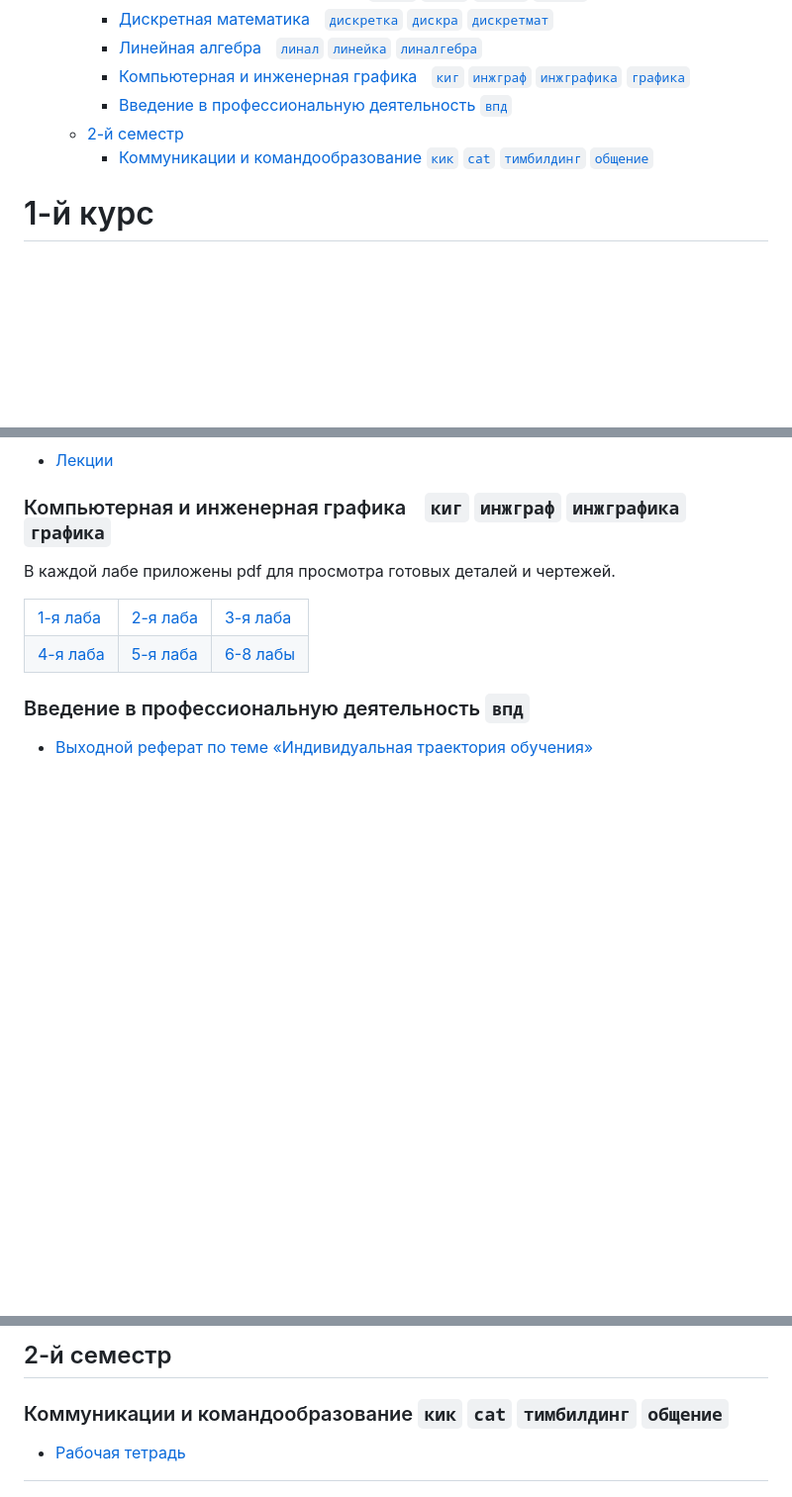
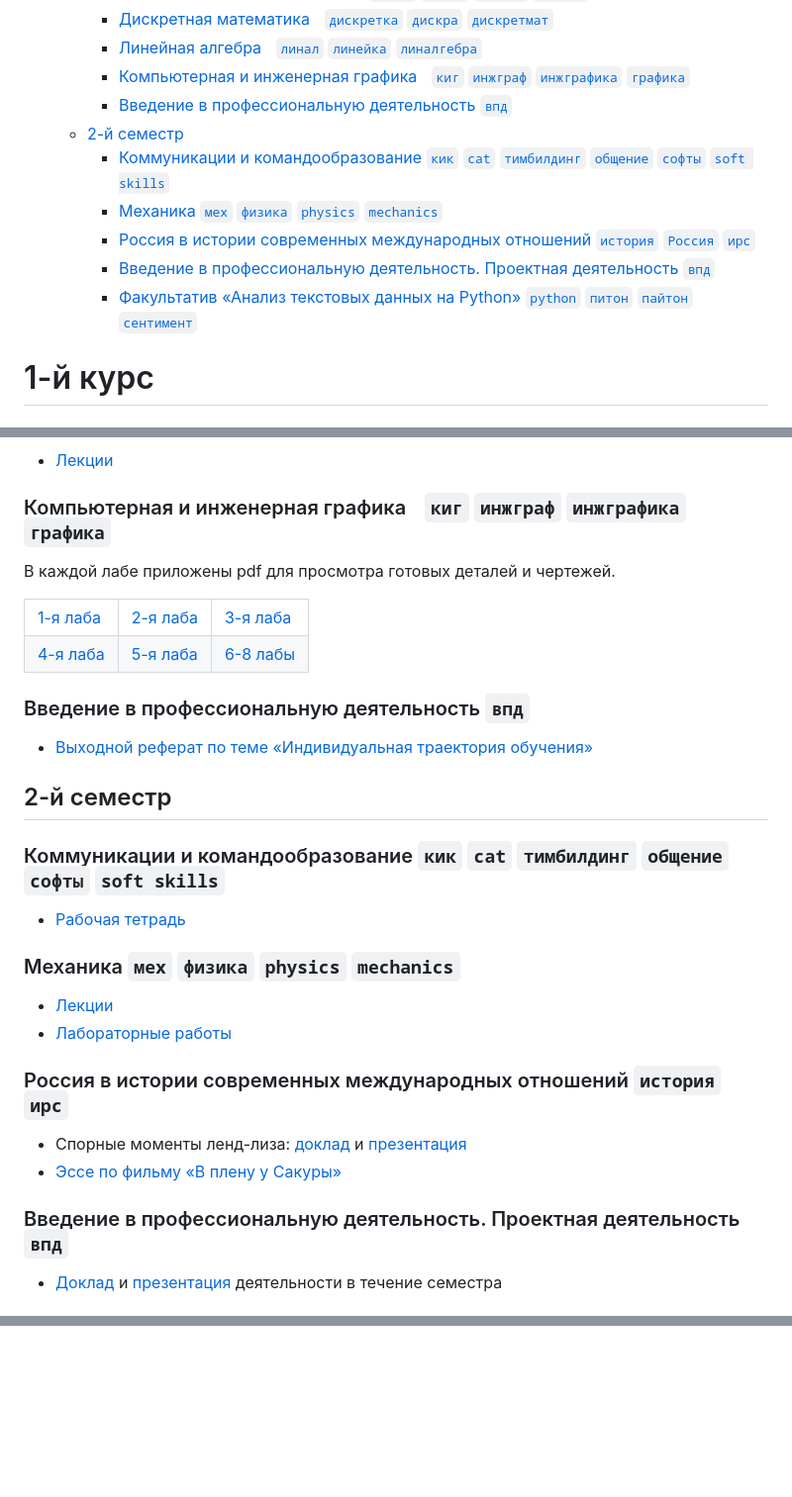
Before and after one commit to snowlue/ITMO_works, a Markdown page: README.md, 3 parts joined by grey strips. Shown at 99% size. GitHub-like rendering; blank space fills up the shorter version.

```diff
--- a/README.md
+++ b/README.md
@@ -18,7 +18,11 @@
     - [Компьютерная и инженерная графикаㅤ`киг` `инжграф` `инжграфика` `графика`](#компьютерная-и-инженерная-графикаㅤкиг-инжграф-инжграфика-графика)
     - [Введение в профессиональную деятельность `впд`](#введение-в-профессиональную-деятельность-впд)
   - [2-й семестр](#2-й-семестр)
-    - [Коммуникации и командообразование `кик` `cat` `тимбилдинг` `общение`](#коммуникации-и-командообразование-кик-cat-тимбилдинг-общение)
+    - [Коммуникации и командообразование `кик` `cat` `тимбилдинг` `общение` `софты` `soft skills`](#коммуникации-и-командообразование-кик-cat-тимбилдинг-общение-софты-soft-skills)
+    - [Механика `мех` `физика` `physics` `mechanics`](#механика-мех-физика-physics-mechanics)
+    - [Россия в истории современных международных отношений `история` `Россия` `ирс`](#россия-в-истории-современных-международных-отношений-история-россия-ирс)
+    - [Введение в профессиональную деятельность. Проектная деятельность `впд`](#введение-в-профессиональную-деятельность-проектная-деятельность-впд)
+    - [Факультатив «Анализ текстовых данных на Python» `python` `питон` `пайтон` `сентимент`](#факультатив-анализ-текстовых-данных-на-python-python-питон-пайтон-сентимент)
 
 # 1-й курс
 ## 1-й семестр
@@ -73,3 +77,18 @@
 ### Введение в профессиональную деятельность `впд`
 - [Выходной реферат по теме «Индивидуальная траектория обучения»](https://github.com/PaveTranquil/ITMO_works/raw/main/1%20семестр/Реферат%20по%20теме%20«Индивидуальная%20траектория%20обучения».docx)
 
+## 2-й семестр
+### Коммуникации и командообразование `кик` `cat` `тимбилдинг` `общение` `софты` `soft skills`
+- [Рабочая тетрадь](https://github.com/PaveTranquil/ITMO_works/raw/main/2%20семестр/Рабочая%20тетрадь%20КиК%202023.pdf)
+
+### Механика `мех` `физика` `physics` `mechanics`
+- [Лекции](https://github.com/PaveTranquil/ITMO_works/tree/main/2%20семестр/Механика/Лекции)
+- [Лабораторные работы](https://github.com/PaveTranquil/ITMO_works/tree/main/2%20семестр/Механика/Лабораторные%20работы)
+
+### Россия в истории современных международных отношений `история` `ирс`
+- Спорные моменты ленд-лиза: [доклад](https://github.com/PaveTranquil/ITMO_works/raw/main/2%20семестр/История/Спорные%20моменты%20ленд-лиза.pdf) и [презентация](https://github.com/PaveTranquil/ITMO_works/raw/main/2%20семестр/История/Спорные%20моменты%20ленд-лиза%20(Овчинников%20Павел).pptx)
+- [Эссе по фильму «В плену у Сакуры»](https://github.com/PaveTranquil/ITMO_works/raw/main/2%20семестр/История/В%20плену%20у%20сакуры.docx)
+
+### Введение в профессиональную деятельность. Проектная деятельность `впд`
+- [Доклад](https://github.com/PaveTranquil/ITMO_works/raw/main/2%20семестр/ВПД/Доклад%20о%20деятельности.pdf) и [презентация](https://github.com/PaveTranquil/ITMO_works/raw/main/2%20семестр/ВПД/Презентация%20деятельности.pdf) деятельности в течение семестра
+
@@ -76,7 +115,3 @@
 
 [^ctam]: [Компьютерные технологии и управление](https://itmo.ru/ru/viewfaculty/1/megafakultet_kompyuternyh_tehnologiy_i_upravleniya.htm)
 [^csar]: [Системы управления и робототехника](https://abit.itmo.ru/program/bachelor/robotics_ai)
-
-## 2-й семестр
-### Коммуникации и командообразование `кик` `cat` `тимбилдинг` `общение`
-- [Рабочая тетрадь](https://github.com/PaveTranquil/ITMO_works/raw/main/2%20семестр/Рабочая%20тетрадь%20КиК%202023.pdf)
```
Also changed, not shown: other parts of README.md (+20 -0 lines).
